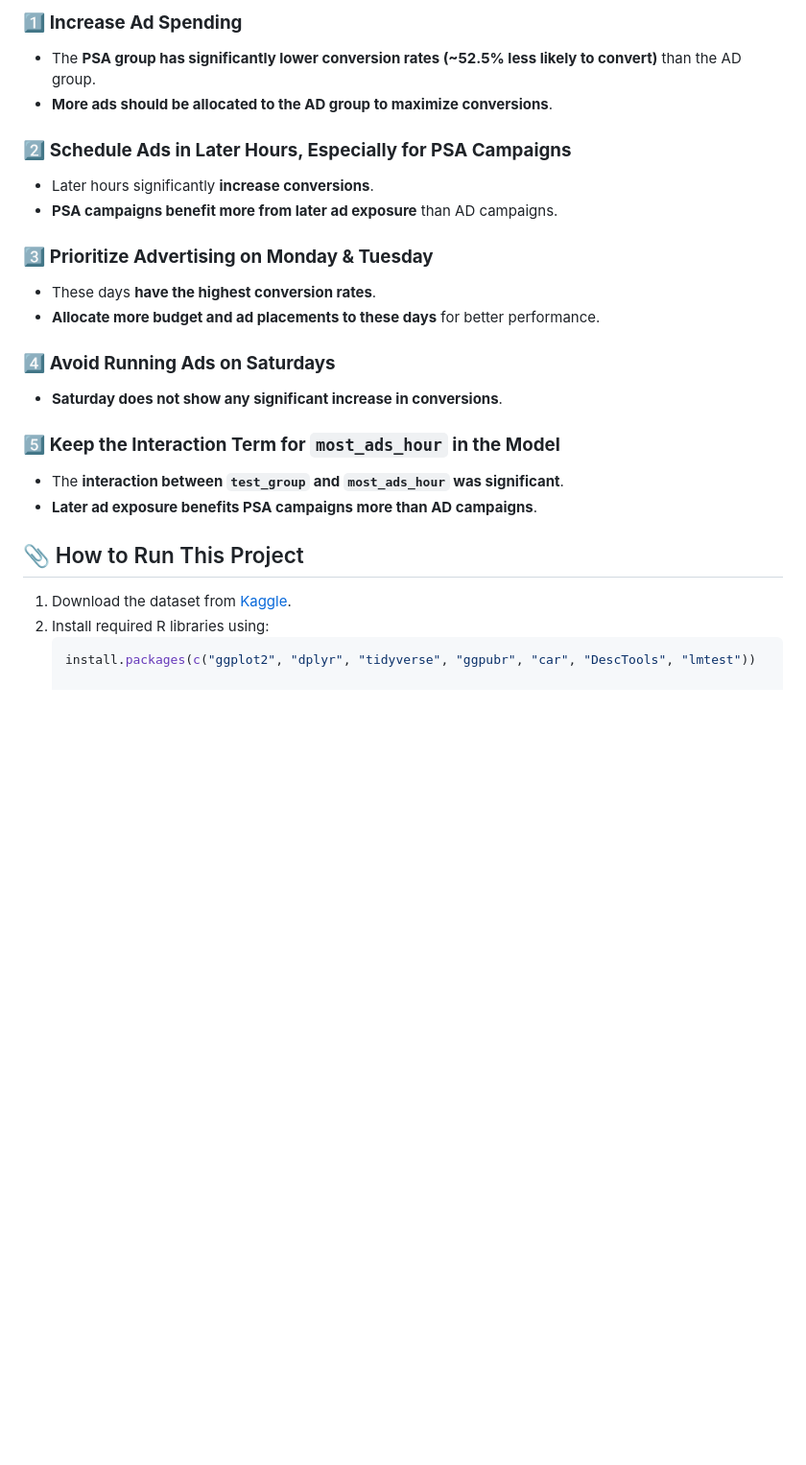
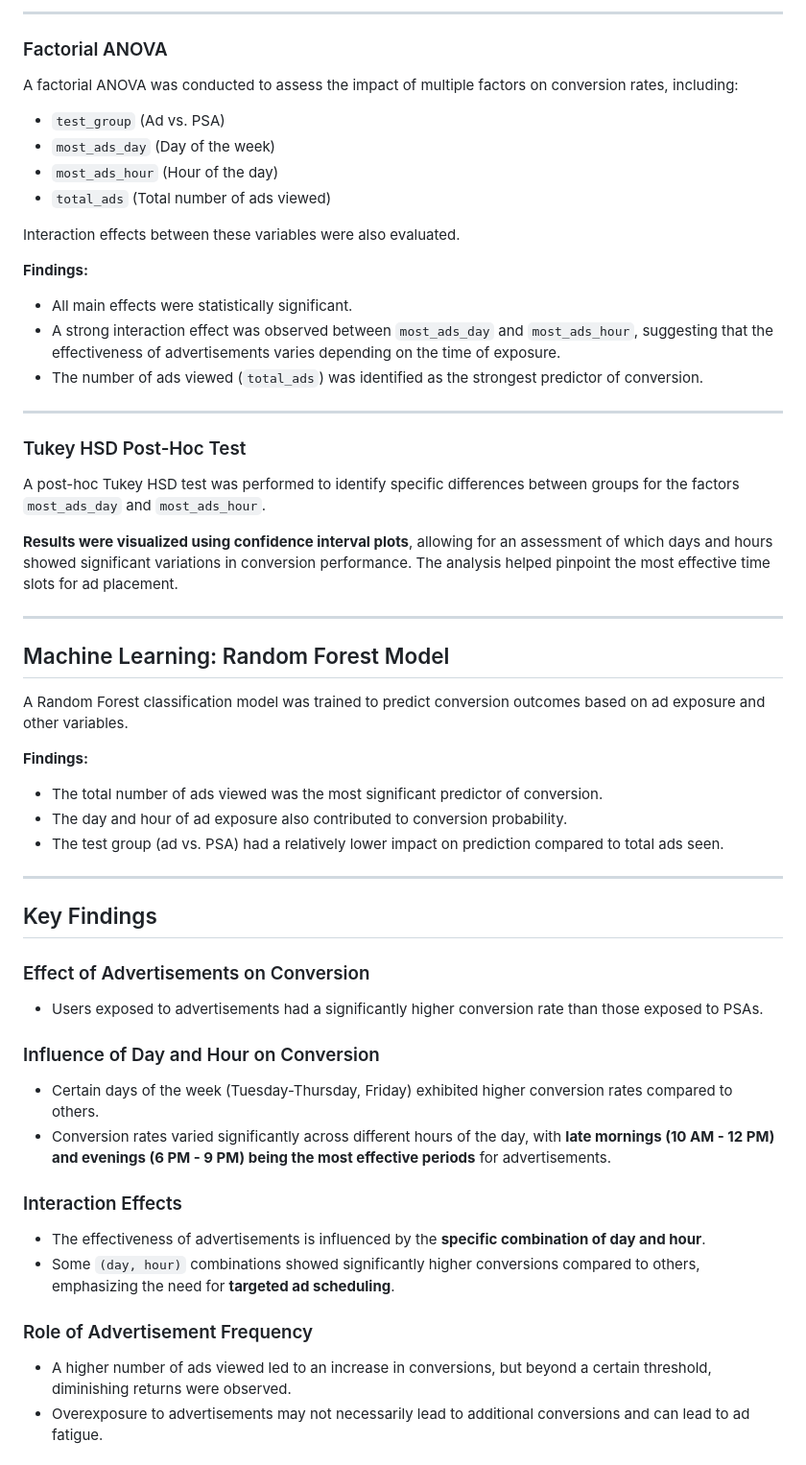
Before and after one commit to Parithimaal/AB-testing-on-AD-campaign-data, a Markdown page: README.md, the part around the change printed below. Shown: that part at 96% size. Rendered like a GitHub page; blank space fills up the shorter version.

````diff
--- a/README.md
+++ b/README.md
@@ -62,26 +48,53 @@ The Chi-square test was performed to check if conversion rates differed between
 
-### 1️⃣ **Increase Ad Spending**
-- The **PSA group has significantly lower conversion rates (~52.5% less likely to convert)** than the AD group.
-- **More ads should be allocated to the AD group to maximize conversions**.
+---
 
-### 2️⃣ **Schedule Ads in Later Hours, Especially for PSA Campaigns**
-- Later hours significantly **increase conversions**.
-- **PSA campaigns benefit more from later ad exposure** than AD campaigns.
+### Factorial ANOVA
+A factorial ANOVA was conducted to assess the impact of multiple factors on conversion rates, including:
+- `test_group` (Ad vs. PSA)
+- `most_ads_day` (Day of the week)
+- `most_ads_hour` (Hour of the day)
+- `total_ads` (Total number of ads viewed)
 
-### 3️⃣ **Prioritize Advertising on Monday & Tuesday**
-- These days **have the highest conversion rates**.
-- **Allocate more budget and ad placements to these days** for better performance.
+Interaction effects between these variables were also evaluated.
 
-### 4️⃣ **Avoid Running Ads on Saturdays**
-- **Saturday does not show any significant increase in conversions**.
+**Findings:**
+- All main effects were statistically significant.
+- A strong interaction effect was observed between `most_ads_day` and `most_ads_hour`, suggesting that the effectiveness of advertisements varies depending on the time of exposure.
+- The number of ads viewed (`total_ads`) was identified as the strongest predictor of conversion.
 
-### 5️⃣ **Keep the Interaction Term for `most_ads_hour` in the Model**
-- The **interaction between `test_group` and `most_ads_hour` was significant**.
-- **Later ad exposure benefits PSA campaigns more than AD campaigns**.
+---
 
-## 📎 How to Run This Project
+### Tukey HSD Post-Hoc Test
+A post-hoc Tukey HSD test was performed to identify specific differences between groups for the factors `most_ads_day` and `most_ads_hour`.
 
-1. Download the dataset from [Kaggle](https://www.kaggle.com/datasets/faviovaz/marketing-ab-testing/data).
-2. Install required R libraries using:
-   ```r
-   install.packages(c("ggplot2", "dplyr", "tidyverse", "ggpubr", "car", "DescTools", "lmtest"))
+**Results were visualized using confidence interval plots**, allowing for an assessment of which days and hours showed significant variations in conversion performance. The analysis helped pinpoint the most effective time slots for ad placement.
+
+---
+
+## Machine Learning: Random Forest Model
+A Random Forest classification model was trained to predict conversion outcomes based on ad exposure and other variables.
+
+**Findings:**
+- The total number of ads viewed was the most significant predictor of conversion.
+- The day and hour of ad exposure also contributed to conversion probability.
+- The test group (ad vs. PSA) had a relatively lower impact on prediction compared to total ads seen.
+
+---
+
+## Key Findings
+
+### Effect of Advertisements on Conversion
+- Users exposed to advertisements had a significantly higher conversion rate than those exposed to PSAs.
+
+### Influence of Day and Hour on Conversion
+- Certain days of the week (Tuesday-Thursday, Friday) exhibited higher conversion rates compared to others.
+- Conversion rates varied significantly across different hours of the day, with **late mornings (10 AM - 12 PM) and evenings (6 PM - 9 PM) being the most effective periods** for advertisements.
+
+### Interaction Effects
+- The effectiveness of advertisements is influenced by the **specific combination of day and hour**.
+- Some `(day, hour)` combinations showed significantly higher conversions compared to others, emphasizing the need for **targeted ad scheduling**.
+
+### Role of Advertisement Frequency
+- A higher number of ads viewed led to an increase in conversions, but beyond a certain threshold, diminishing returns were observed.
+- Overexposure to advertisements may not necessarily lead to additional conversions and can lead to ad fatigue.
+
````
Also changed, not shown: other parts of README.md (+81 -47 lines).
